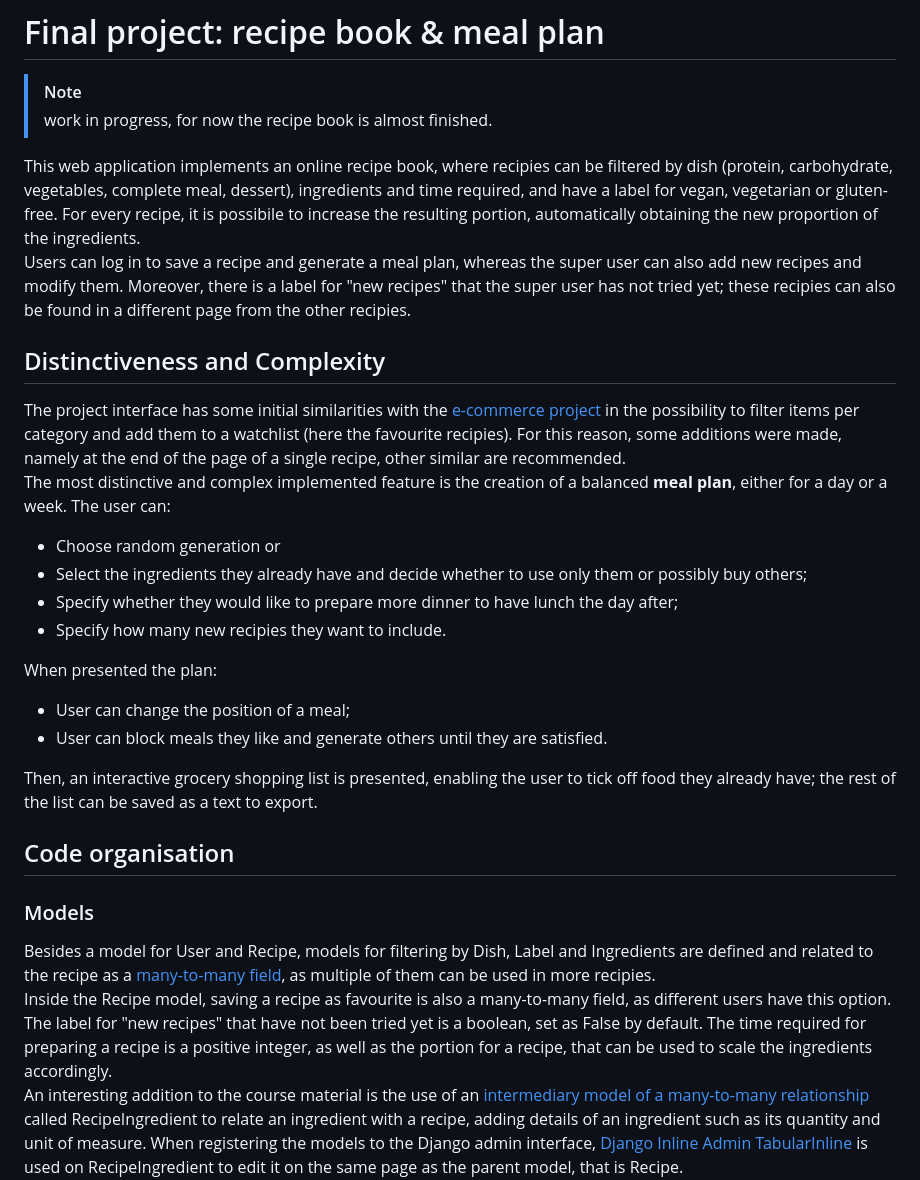
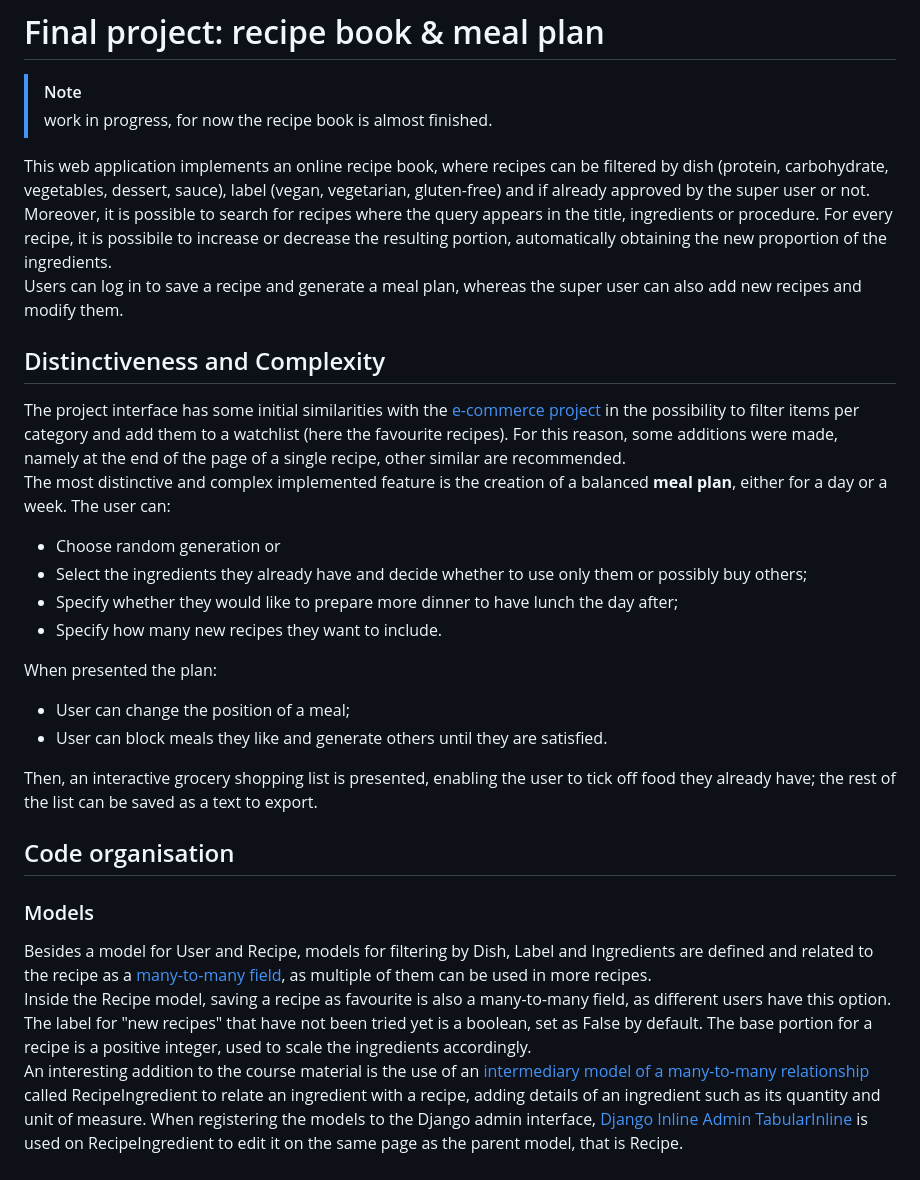
Before and after one commit to saraserafino/CS50-Web-Programming-with-Python-and-JavaScript, a Markdown page: Final project/README.md, the part around the change. GitHub-like rendering.

```diff
--- a/Final project/README.md
+++ b/Final project/README.md
@@ -2,16 +2,16 @@
 > [!NOTE]
 > work in progress, for now the recipe book is almost finished.
 
-This web application implements an online recipe book, where recipies can be filtered by dish (protein, carbohydrate, vegetables, complete meal, dessert), ingredients and time required, and have a label for vegan, vegetarian or gluten-free. For every recipe, it is possibile to increase the resulting portion, automatically obtaining the new proportion of the ingredients.<br>
-Users can log in to save a recipe and generate a meal plan, whereas the super user can also add new recipes and modify them. Moreover, there is a label for "new recipes" that the super user has not tried yet; these recipies can also be found in a different page from the other recipies.
+This web application implements an online recipe book, where recipes can be filtered by dish (protein, carbohydrate, vegetables, dessert, sauce), label (vegan, vegetarian, gluten-free) and if already approved by the super user or not. Moreover, it is possible to search for recipes where the query appears in the title, ingredients or procedure. For every recipe, it is possibile to increase or decrease the resulting portion, automatically obtaining the new proportion of the ingredients.<br>
+Users can log in to save a recipe and generate a meal plan, whereas the super user can also add new recipes and modify them.
 
 ## Distinctiveness and Complexity
-The project interface has some initial similarities with the [e-commerce project](https://cs50.harvard.edu/web/projects/2/commerce/) in the possibility to filter items per category and add them to a watchlist (here the favourite recipies). For this reason, some additions were made, namely at the end of the page of a single recipe, other similar are recommended.<br>
+The project interface has some initial similarities with the [e-commerce project](https://cs50.harvard.edu/web/projects/2/commerce/) in the possibility to filter items per category and add them to a watchlist (here the favourite recipes). For this reason, some additions were made, namely at the end of the page of a single recipe, other similar are recommended.<br>
 The most distinctive and complex implemented feature is the creation of a balanced **meal plan**, either for a day or a week. The user can:
 - Choose random generation or
 - Select the ingredients they already have and decide whether to use only them or possibly buy others;
 - Specify whether they would like to prepare more dinner to have lunch the day after;
-- Specify how many new recipies they want to include.
+- Specify how many new recipes they want to include.
 
 When presented the plan:
 - User can change the position of a meal;
@@ -21,8 +21,8 @@ Then, an interactive grocery shopping list is presented, enabling the user to ti
 
 ## Code organisation
 ### Models
-Besides a model for User and Recipe, models for filtering by Dish, Label and Ingredients are defined and related to the recipe as a [many-to-many field](https://docs.djangoproject.com/en/5.0/ref/models/fields/#django.db.models.ManyToManyField), as multiple of them can be used in more recipies.<br>
-Inside the Recipe model, saving a recipe as favourite is also a many-to-many field, as different users have this option. The label for "new recipes" that have not been tried yet is a boolean, set as False by default. The time required for preparing a recipe is a positive integer, as well as the portion for a recipe, that can be used to scale the ingredients accordingly.<br>
+Besides a model for User and Recipe, models for filtering by Dish, Label and Ingredients are defined and related to the recipe as a [many-to-many field](https://docs.djangoproject.com/en/5.0/ref/models/fields/#django.db.models.ManyToManyField), as multiple of them can be used in more recipes.<br>
+Inside the Recipe model, saving a recipe as favourite is also a many-to-many field, as different users have this option. The label for "new recipes" that have not been tried yet is a boolean, set as False by default. The base portion for a recipe is a positive integer, used to scale the ingredients accordingly.<br>
 An interesting addition to the course material is the use of an [intermediary model of a many-to-many relationship](https://docs.djangoproject.com/en/5.0/topics/db/models/#intermediary-manytomany) called RecipeIngredient to relate an ingredient with a recipe, adding details of an ingredient such as its quantity and unit of measure. When registering the models to the Django admin interface, [Django Inline Admin TabularInline](https://docs.djangoproject.com/en/6.0/ref/contrib/admin/#django.contrib.admin.TabularInline) is used on RecipeIngredient to edit it on the same page as the parent model, that is Recipe.<br>
 When adding a recipe, it is possible to upload an image, hence [Django's ModelForm](https://www.geeksforgeeks.org/python/python-uploading-images-in-django/) is employed in forms.py after configuring settings.py and urls.py for serving media.
 ### Other
```
